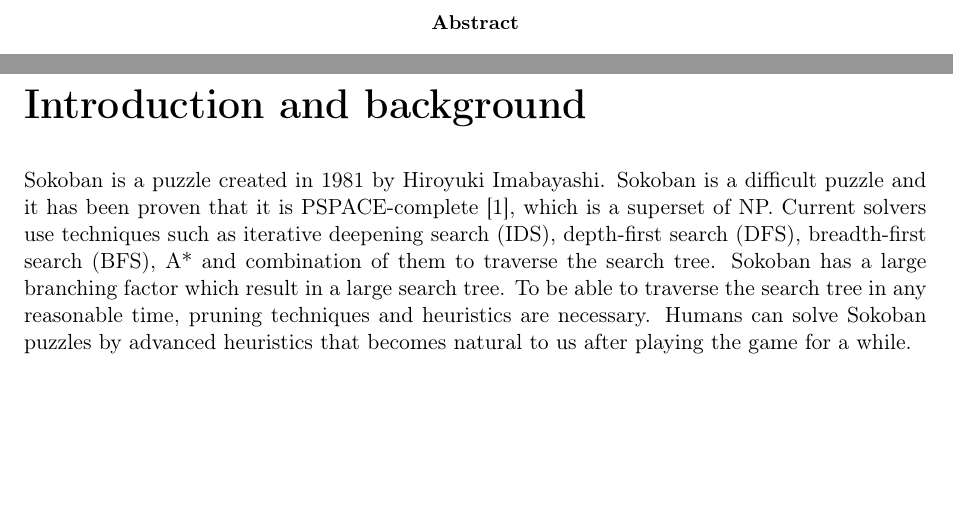
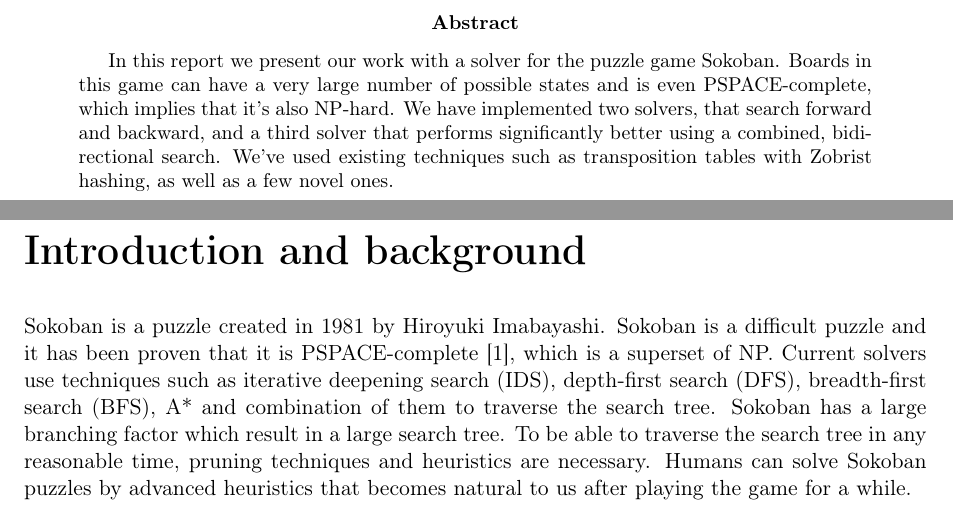
Before and after one commit to joelpet/ai10-pimp-report, a LaTeX paper (report-ai10-grouppimp.pdf.tex): two parts of pages 2 and 3 of 15, joined at a grey line, cut so that both start at the same text, the shorter picture padded with empty space. Compiled offline with pdfLaTeX.

Commit message:
Add abstract

```diff
--- a/report-ai10-grouppimp.pdf.tex
+++ b/report-ai10-grouppimp.pdf.tex
@@ -40,7 +40,13 @@
 \thispagestyle{empty}
 \newpage
 \begin{abstract}
-    % TODO write abstract
+    In this report we present our work with a solver for the puzzle game
+    Sokoban. Boards in this game can have a very large number of possible
+    states and is even PSPACE-complete, which implies that it's also NP-hard.
+    We have implemented two solvers, that search forward and backward, and a
+    third solver that performs significantly better using a combined,
+    bidirectional search. We've used existing techniques such as transposition
+    tables with Zobrist hashing, as well as a few novel ones.
 \end{abstract}
 \thispagestyle{empty}
 %\mbox{}
```
